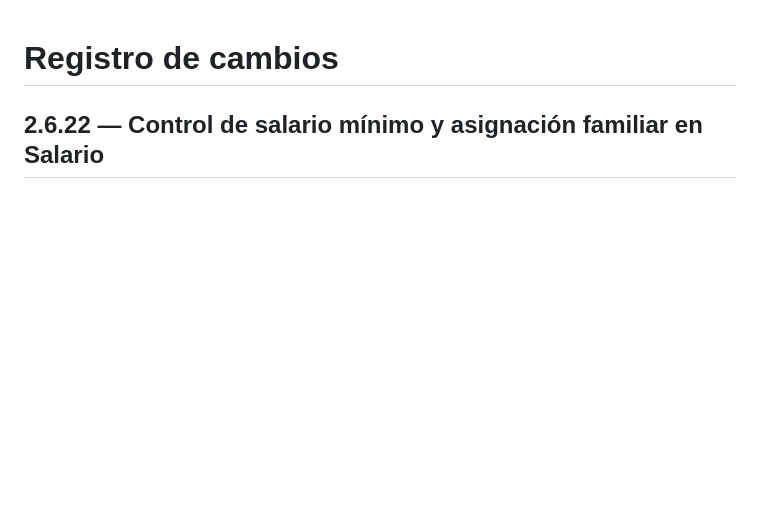
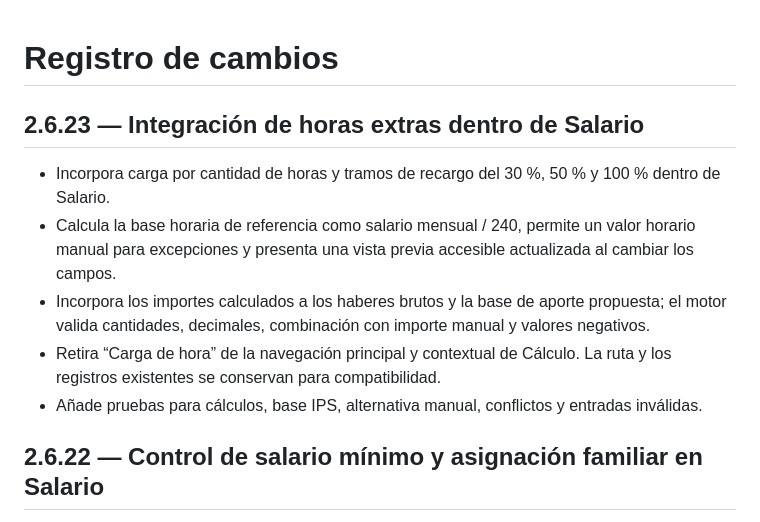
Before and after one commit to BRUNOBENOV/DIGIT-LABORAL, a Markdown page: CHANGELOG.md, the part around the change. Rendered like a GitHub page; blank space fills up the shorter version.

Commit message:
feat(salario): integrar horas extras en salario (CHANGELOG.md)

```diff
--- a/CHANGELOG.md
+++ b/CHANGELOG.md
@@ -1,4 +1,12 @@
 # Registro de cambios
+
+## 2.6.23 — Integración de horas extras dentro de Salario
+
+- Incorpora carga por cantidad de horas y tramos de recargo del 30 %, 50 % y 100 % dentro de Salario.
+- Calcula la base horaria de referencia como salario mensual / 240, permite un valor horario manual para excepciones y presenta una vista previa accesible actualizada al cambiar los campos.
+- Incorpora los importes calculados a los haberes brutos y la base de aporte propuesta; el motor valida cantidades, decimales, combinación con importe manual y valores negativos.
+- Retira “Carga de hora” de la navegación principal y contextual de Cálculo. La ruta y los registros existentes se conservan para compatibilidad.
+- Añade pruebas para cálculos, base IPS, alternativa manual, conflictos y entradas inválidas.
 
 ## 2.6.22 — Control de salario mínimo y asignación familiar en Salario
 
```
